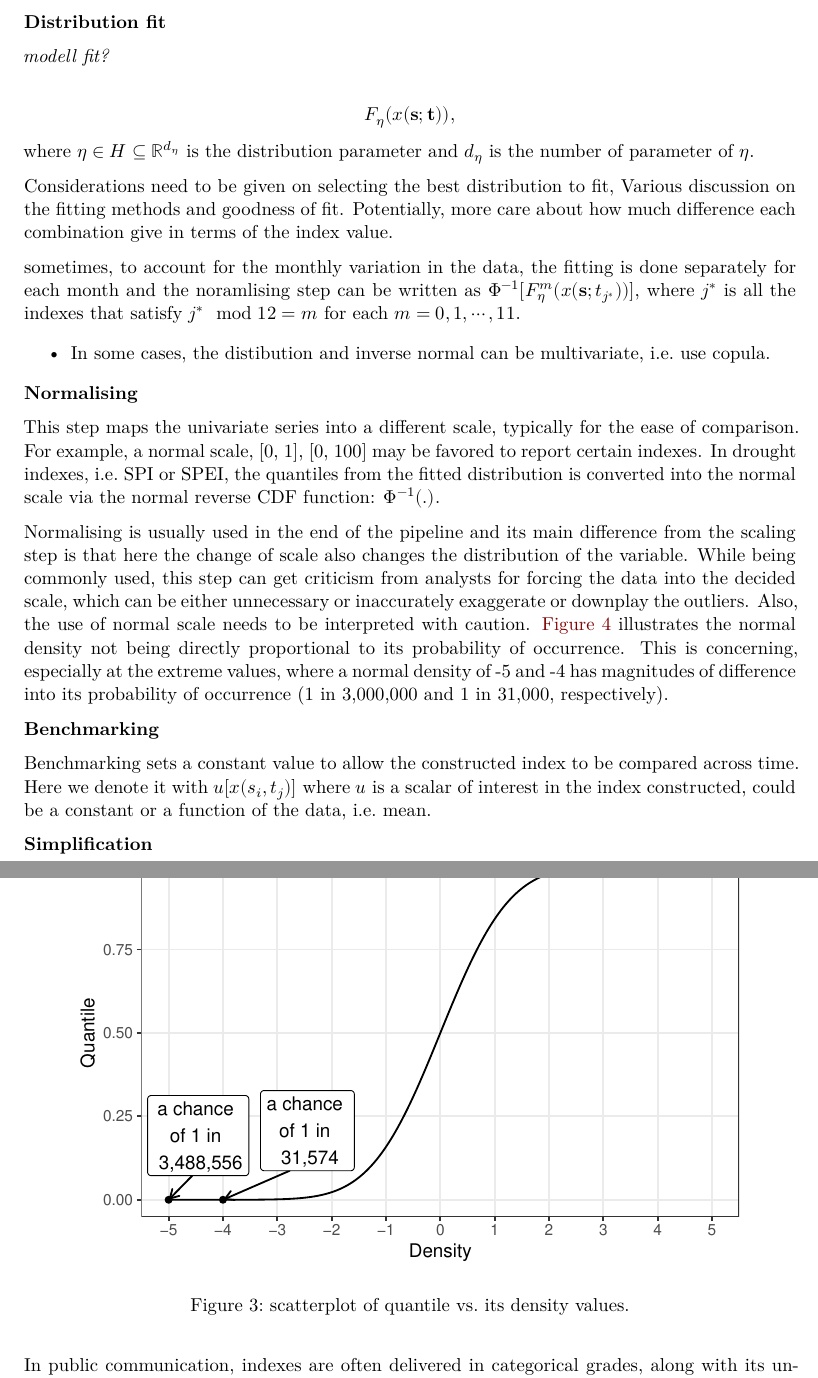
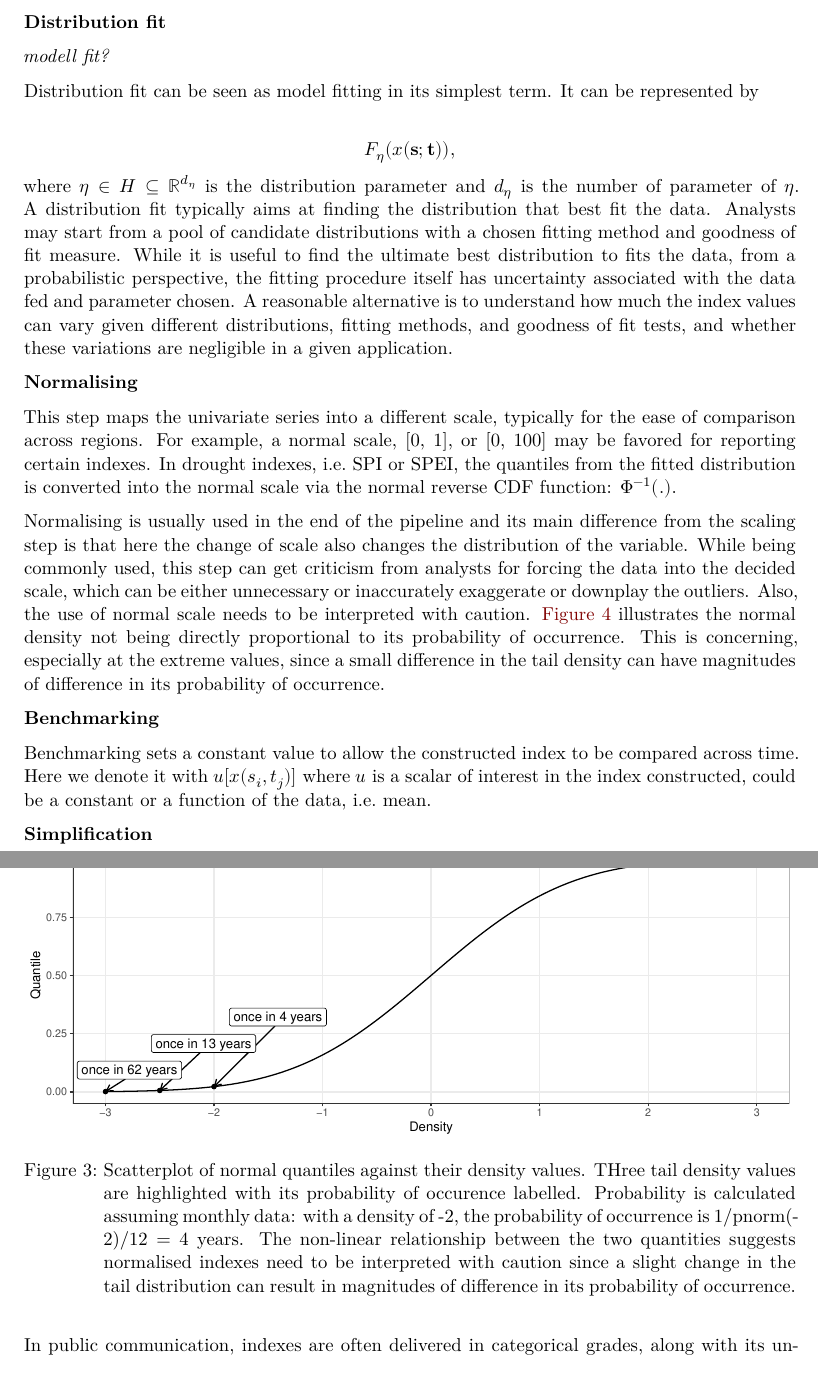
Before and after one commit to huizezhang-sherry/paper-tidyindex, a Quarto document (paper/paper.qmd): two parts of pages 9 and 10 of 12, joined at a grey line, cut so that both start at the same text. Rendered offline with R 4.5, knitr and Pandoc in place of Quarto, then LaTeX, with nearby package versions; drawn as R Markdown's standard PDF in place of the format the file asks for; some code elsewhere in the file could not run offline.

Commit message:
section on distribution fit and tweak in normalising plot

````diff
--- a/paper/paper.qmd
+++ b/paper/paper.qmd
@@ -379,26 +379,23 @@ weighting
 
 *modell fit? *
 
+Distribution fit can be seen as model fitting in its simplest term. It can be represented by
 
+<!-- With a probability model imposed,  -->
 
-$$F_{\eta}(x(\mathbf{s}; \mathbf{t})),$$ where $\eta \in H \subseteq \mathbb{R}^{d_{\eta}}$ is the distribution parameter and $d_{\eta}$ is the number of parameter of $\eta$.
-
-Considerations need to be given on selecting the best distribution to fit,
-Various discussion on the fitting methods and goodness of fit.
-Potentially, more care about how much difference each combination give in terms of the index value.
-
-sometimes, to account for the monthly variation in the data, the fitting is done separately for each month and the noramlising step can be written as $\Phi^{-1}[F_{\eta}^m(x(\mathbf{s};t_{j^*}))]$, where $j^*$ is all the indexes that satisfy $j^* \mod 12 = m$ for each $m = 0, 1,\cdots, 11$.
-
-- In some cases, the distibution and inverse normal can be multivariate, i.e. use copula.
+$$F_{\eta}(x(\mathbf{s}; \mathbf{t})),$$ where $\eta \in H \subseteq \mathbb{R}^{d_{\eta}}$ is the distribution parameter and $d_{\eta}$ is the number of parameter of $\eta$. A distribution fit typically aims at finding the distribution that best fit the data.
+Analysts may start from a pool of candidate distributions with a chosen fitting method and goodness of fit measure.
+While it is useful to find the ultimate best distribution to fits the data, from a probabilistic perspective, the fitting procedure itself has uncertainty associated with the data fed and parameter chosen. A reasonable alternative is to understand how much the index values can vary given different distributions, fitting methods, and goodness of fit tests, and whether these variations are negligible in a given application.
 
 **Normalising**
 
-This step maps the univariate series into a different scale, typically for the ease of comparison. For example, a normal scale, [0, 1], [0, 100] may be favored to report certain indexes. In drought indexes, i.e. SPI or SPEI, the quantiles from the fitted distribution is converted into the normal scale via the normal reverse CDF function: $\Phi^{-1}(.)$.
+This step maps the univariate series into a different scale, typically for the ease of comparison across regions. For example, a normal scale, [0, 1], or [0, 100] may be favored for reporting certain indexes. In drought indexes, i.e. SPI or SPEI, the quantiles from the fitted distribution is converted into the normal scale via the normal reverse CDF function: $\Phi^{-1}(.)$.
 
 Normalising is usually used in the end of the pipeline and its main difference from the scaling step is that here the change of scale also changes the distribution of the variable.
-While being commonly used, this step can get criticism from analysts for forcing the data into the decided scale, which can be either unnecessary or inaccurately exaggerate or downplay the outliers. Also, the use of normal scale needs to be interpreted with caution. @fig-normalising illustrates the normal density not being directly proportional to its probability of occurrence. This is concerning, especially at the extreme values, where a normal density of -5 and -4 has magnitudes of difference into its probability of occurrence (1 in 3,000,000 and 1 in 31,000, respectively).
-
+While being commonly used, this step can get criticism from analysts for forcing the data into the decided scale, which can be either unnecessary or inaccurately exaggerate or downplay the outliers. Also, the use of normal scale needs to be interpreted with caution. @fig-normalising illustrates the normal density not being directly proportional to its probability of occurrence.
+This is concerning, especially at the extreme values, since a small difference in the tail density can have magnitudes of difference in its probability of occurrence.
 
 ```{r fig-normalising}
-#| fig-cap: "scatterplot of quantile vs. its density values."
+#| fig-cap: "Scatterplot of normal quantiles against their density values. THree tail density values are highlighted with its probability of occurence labelled. Probability is calculated assuming monthly data: with a density of -2, the probability of occurrence is 1/pnorm(-2)/12 = 4 years. The non-linear relationship between the two quantities suggests normalised indexes need to be interpreted with caution since a slight change in the tail distribution can result in magnitudes of difference in its probability of occurrence."
+#| fig-width: 9
 library(tidyverse)
@@ -408 +401,0 @@ label <- tibble(x = c(-5, -4), y = pnorm(x),
-                label = c("a chance \nof 1 in \n 3,488,556", "a chance \nof 1 in \n 31,574"))
@@ -409,3 +405,4 @@ label <- tibble(x = c(-5, -4), y = pnorm(x),
+                label = c("once in 62 years", "once in 13 years", "once in 4 years"))
 
 dt %>%
   ggplot() +
````
Also changed, not shown: paper/paper.pdf, paper/paper.tex, paper/paper_files/figure-pdf/fig-normalising-1.pdf, paper/paper_files/figure-pdf/fig-scale-var-trans-compare-1.pdf, paper/paper.qmd (15 more changed lines).
